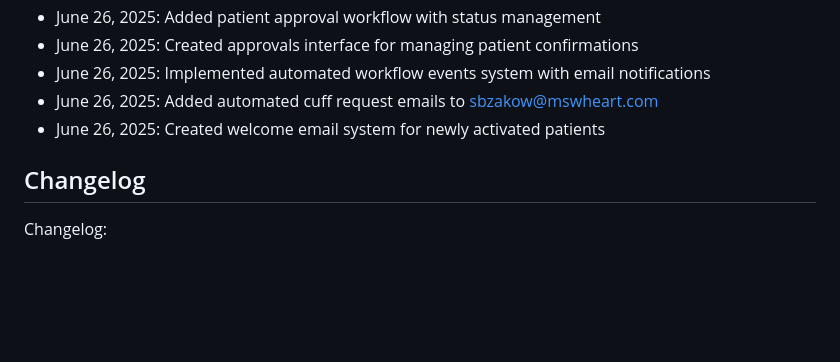
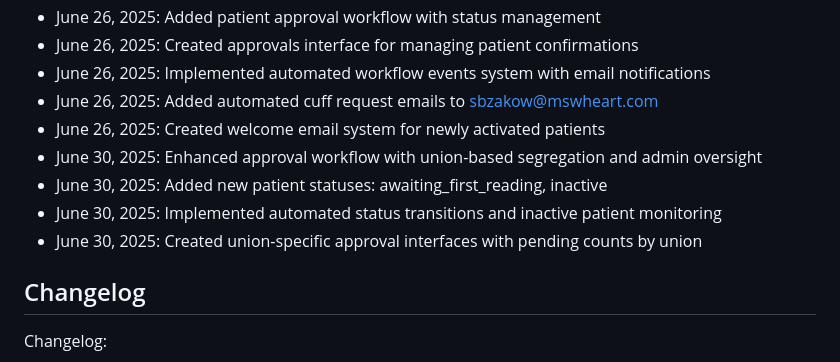
Before and after one commit to jeffbander/FirePressureTracker, a Markdown page: replit.md, the part around the change. Rendered like a GitHub page; blank space fills up the shorter version.

Commit message:
Improve patient management with automatic workflow transitions
Implement automated patient status updates and approval workflow enhancements.

Replit-Commit-Author: Agent
Replit-Commit-Session-Id: fbe2c726-b80a-485e-9949-bc8c21dfac75
Replit-Commit-Screenshot-Url: https://storage.googleapis.com/screenshot-production-us-central1/a2801558-f096-47d3-8a1e-9101ac92b9a3/b653dc70-5c23-4aef-866a-a84c23a0bccb.jpg

```diff
--- a/replit.md
+++ b/replit.md
@@ -125,6 +125,10 @@ Preferred communication style: Simple, everyday language.
 - June 26, 2025: Implemented automated workflow events system with email notifications
 - June 26, 2025: Added automated cuff request emails to sbzakow@mswheart.com
 - June 26, 2025: Created welcome email system for newly activated patients
+- June 30, 2025: Enhanced approval workflow with union-based segregation and admin oversight
+- June 30, 2025: Added new patient statuses: awaiting_first_reading, inactive
+- June 30, 2025: Implemented automated status transitions and inactive patient monitoring
+- June 30, 2025: Created union-specific approval interfaces with pending counts by union
 
 ## Changelog
 
```
